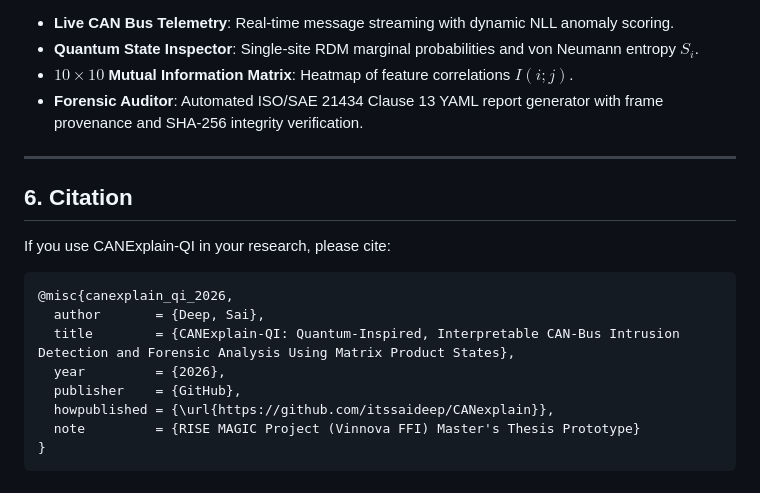
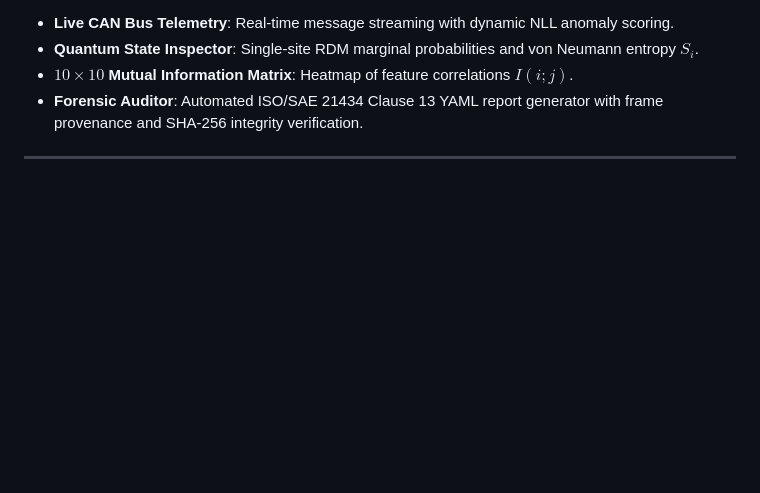
Before and after one commit to itssaideep/CANexplain, a Markdown page: README.md, the part around the change. GitHub-like rendering; blank space fills up the shorter version.

Commit message:
Remove citation section from README
Removed citation section from README.md

````diff
--- a/README.md
+++ b/README.md
@@ -190,18 +190,3 @@ Open `http://localhost:8501` to view:
 - **Forensic Auditor**: Automated ISO/SAE 21434 Clause 13 YAML report generator with frame provenance and SHA-256 integrity verification.
 
 ---
-
-## 6. Citation
-
-If you use CANExplain-QI in your research, please cite:
-
-```bibtex
-@misc{canexplain_qi_2026,
-  author       = {Deep, Sai},
-  title        = {CANExplain-QI: Quantum-Inspired, Interpretable CAN-Bus Intrusion Detection and Forensic Analysis Using Matrix Product States},
-  year         = {2026},
-  publisher    = {GitHub},
-  howpublished = {\url{https://github.com/itssaideep/CANexplain}},
-  note         = {RISE MAGIC Project (Vinnova FFI) Master's Thesis Prototype}
-}
-```
````
